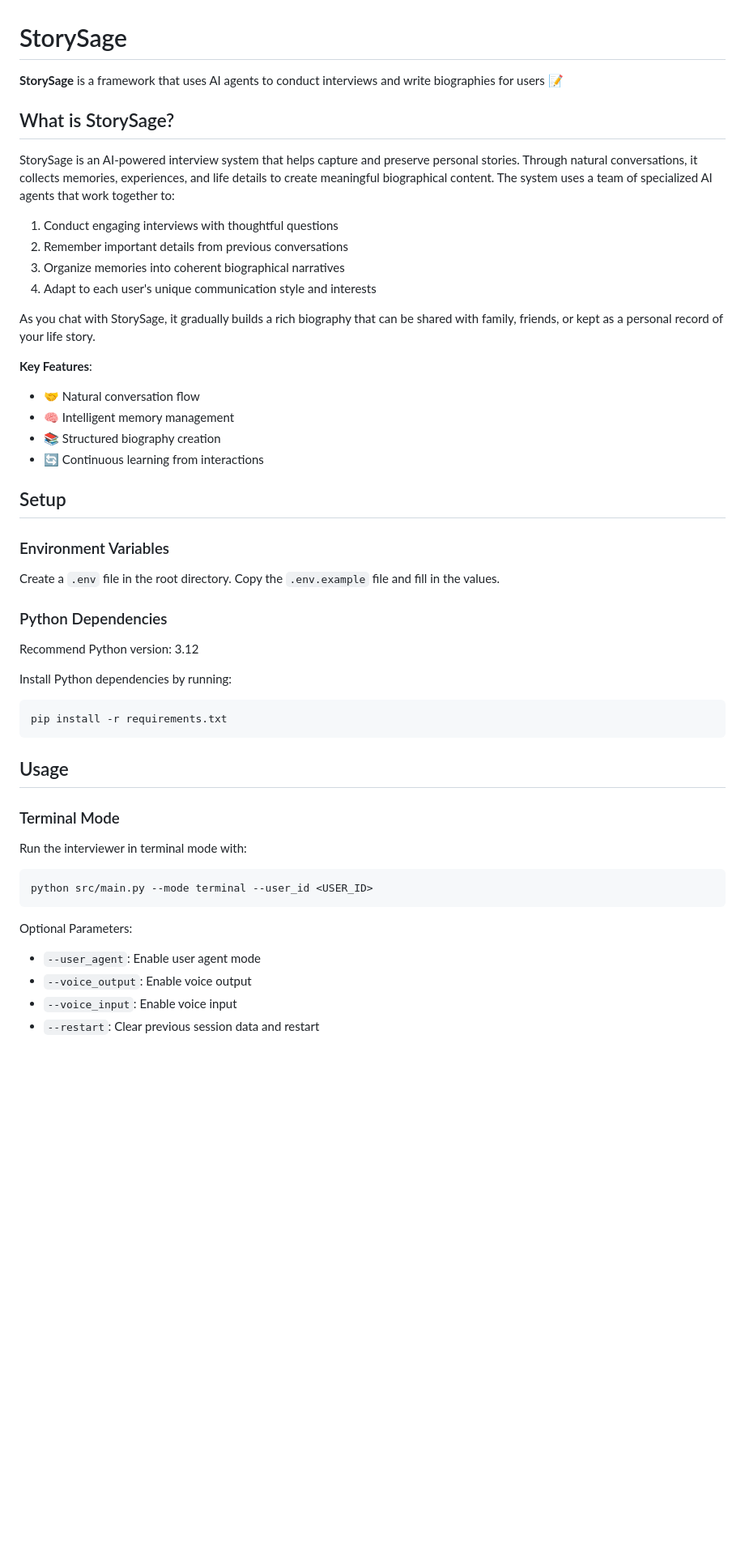
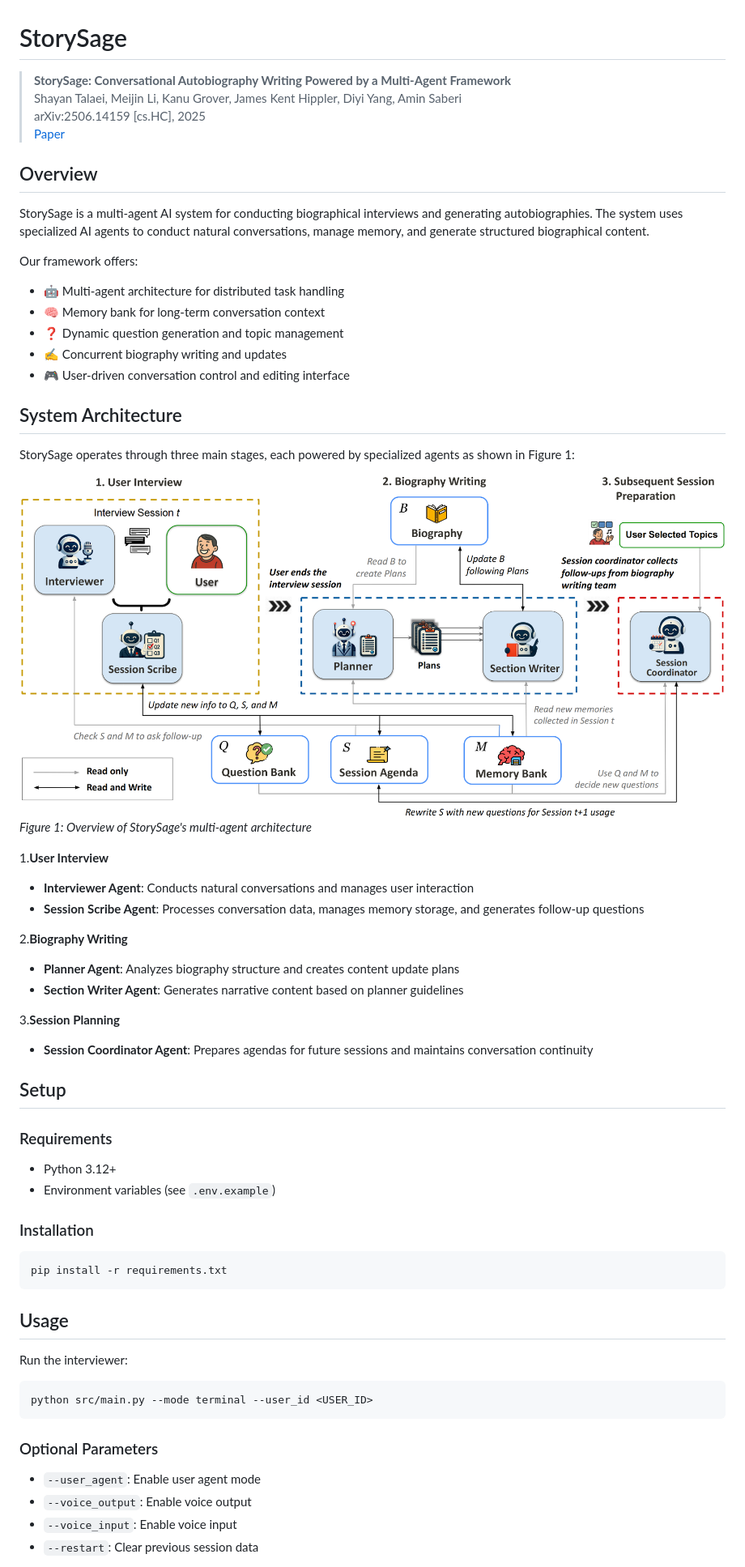
Before and after one commit to kangkang0225/-, a Markdown page: readme.md, the part around the change printed below. Shown: that part at 81% size. GitHub-like rendering; pictures changed too: images/storysage_multiagent_architecture.pdf.png (added); blank space fills up the shorter version.

````diff
--- a/readme.md
+++ b/readme.md
@@ -1,36 +1,56 @@
 # StorySage
 
-**StorySage** is a framework that uses AI agents to conduct interviews and write biographies for users 📝
+> **StorySage: Conversational Autobiography Writing Powered by a Multi-Agent Framework**
+> Shayan Talaei, Meijin Li, Kanu Grover, James Kent Hippler, Diyi Yang, Amin Saberi
+> arXiv:2506.14159 [cs.HC], 2025
+> [Paper](https://arxiv.org/abs/2506.14159)
 
-## What is StorySage?
+## Overview
 
-StorySage is an AI-powered interview system that helps capture and preserve personal stories. Through natural conversations, it collects memories, experiences, and life details to create meaningful biographical content. The system uses a team of specialized AI agents that work together to:
+StorySage is a multi-agent AI system for
+conducting biographical interviews and generating
+autobiographies. The system uses specialized AI
+agents to conduct natural conversations, manage
+memory, and generate structured biographical
+content.
 
-1. Conduct engaging interviews with thoughtful questions
-2. Remember important details from previous conversations
-3. Organize memories into coherent biographical narratives
-4. Adapt to each user's unique communication style and interests
+Our framework offers:
 
-As you chat with StorySage, it gradually builds a rich biography that can be shared with family, friends, or kept as a personal record of your life story.
+- 🤖 Multi-agent architecture for distributed task handling
+- 🧠 Memory bank for long-term conversation context
+- ❓ Dynamic question generation and topic management
+- ✍️ Concurrent biography writing and updates
+- 🎮 User-driven conversation control and editing interface
 
-**Key Features**:
+## System Architecture
 
-- 🤝 Natural conversation flow
-- 🧠 Intelligent memory management
-- 📚 Structured biography creation
-- 🔄 Continuous learning from interactions
+StorySage operates through three main stages, each powered by specialized agents as shown in Figure 1:
+
+![StorySage Multi-Agent Architecture](images/storysage_multiagent_architecture.pdf.png)
+*Figure 1: Overview of StorySage's multi-agent architecture*
+
+1.**User Interview**
+
+- **Interviewer Agent**: Conducts natural conversations and manages user interaction
+- **Session Scribe Agent**: Processes conversation data, manages memory storage, and generates follow-up questions
+
+2.**Biography Writing**
+
+- **Planner Agent**: Analyzes biography structure and creates content update plans
+- **Section Writer Agent**: Generates narrative content based on planner guidelines
+
+3.**Session Planning**
+
+- **Session Coordinator Agent**: Prepares agendas for future sessions and maintains conversation continuity
 
 ## Setup
 
-### Environment Variables
+### Requirements
 
-Create a `.env` file in the root directory. Copy the `.env.example` file and fill in the values.
+- Python 3.12+
+- Environment variables (see `.env.example`)
 
-### Python Dependencies
-
-Recommend Python version: 3.12
-
-Install Python dependencies by running:
+### Installation
 
 ```bash
 pip install -r requirements.txt
@@ -38,18 +58,16 @@ pip install -r requirements.txt
 
 ## Usage
 
-### Terminal Mode
-
-Run the interviewer in terminal mode with:
+Run the interviewer:
 
 ```bash
 python src/main.py --mode terminal --user_id <USER_ID>
 ```
 
-Optional Parameters:
+### Optional Parameters
 
 - `--user_agent`: Enable user agent mode
 - `--voice_output`: Enable voice output
 - `--voice_input`: Enable voice input
-- `--restart`: Clear previous session data and restart
+- `--restart`: Clear previous session data
 
````
Also changed, not shown: other parts of readme.md (+16 -35 lines).
